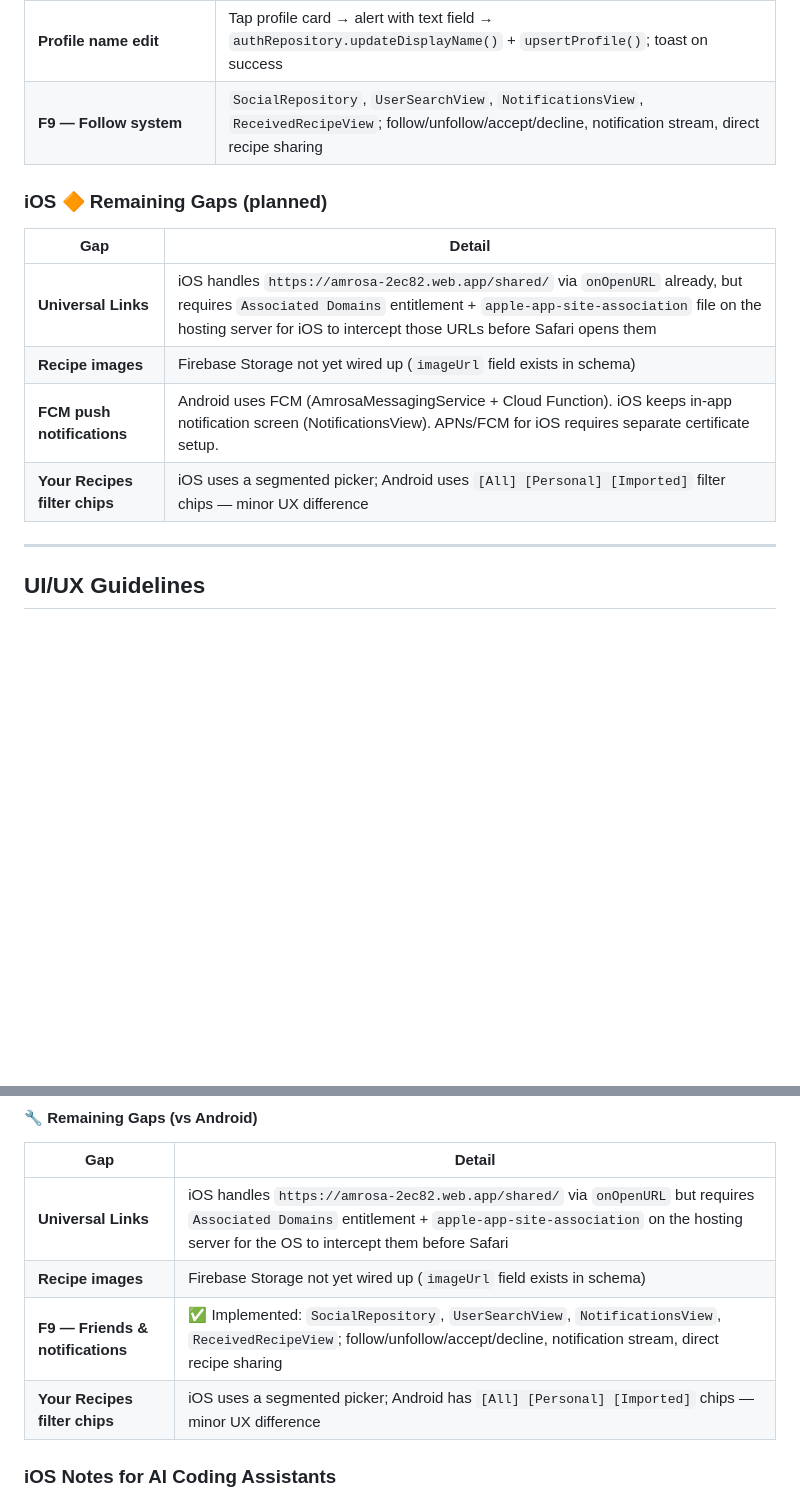
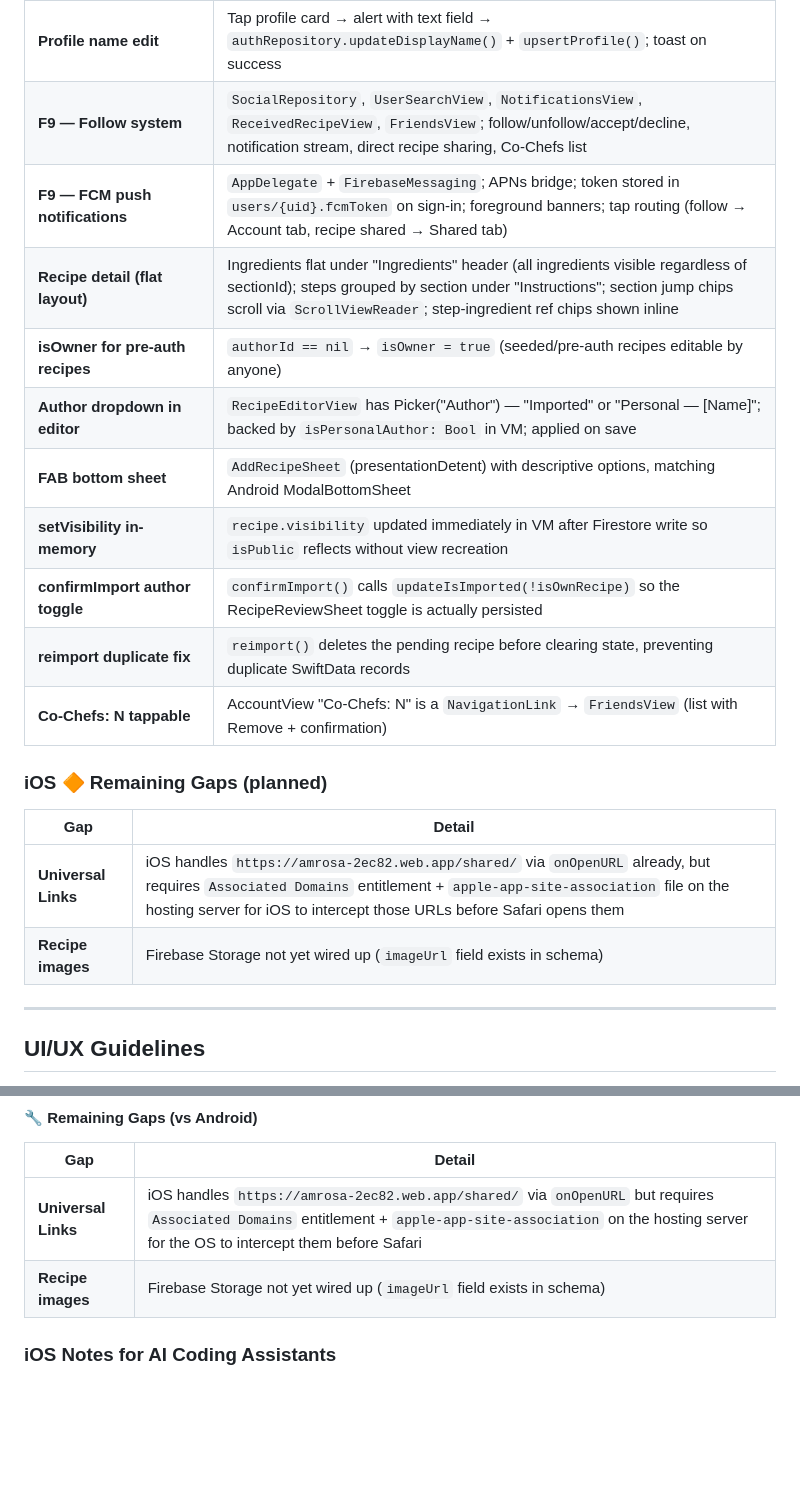
Before and after one commit to tanaynigam/Amrosa, a Markdown page: CLAUDE.md, 2 parts joined by grey strips. GitHub-like rendering; blank space fills up the shorter version.

Commit message:
docs: update iOS Platform Status to reflect all implemented features
All 10 parity gaps from the audit are now resolved. Remaining gaps
are Universal Links and Recipe Images only.

Co-Authored-By: Claude Sonnet 4.6 <noreply@anthropic.com>

```diff
--- a/CLAUDE.md
+++ b/CLAUDE.md
@@ -1003,7 +1003,16 @@ The iOS codebase (`ios/Amrosa/`) is a fully-functional port of the Android app.
 | **YourRecipesView** | All local recipes; filter chips (All/Personal/Imported); search; FAB |
 | **Account tab** | Profile card (tappable → edit name alert), sign-out + data-wipe dialog, recipe count, last sync |
 | **Profile name edit** | Tap profile card → alert with text field → `authRepository.updateDisplayName()` + `upsertProfile()`; toast on success |
-| **F9 — Follow system** | `SocialRepository`, `UserSearchView`, `NotificationsView`, `ReceivedRecipeView`; follow/unfollow/accept/decline, notification stream, direct recipe sharing |
+| **F9 — Follow system** | `SocialRepository`, `UserSearchView`, `NotificationsView`, `ReceivedRecipeView`, `FriendsView`; follow/unfollow/accept/decline, notification stream, direct recipe sharing, Co-Chefs list |
+| **F9 — FCM push notifications** | `AppDelegate` + `FirebaseMessaging`; APNs bridge; token stored in `users/{uid}.fcmToken` on sign-in; foreground banners; tap routing (follow → Account tab, recipe shared → Shared tab) |
+| **Recipe detail (flat layout)** | Ingredients flat under "Ingredients" header (all ingredients visible regardless of sectionId); steps grouped by section under "Instructions"; section jump chips scroll via `ScrollViewReader`; step-ingredient ref chips shown inline |
+| **isOwner for pre-auth recipes** | `authorId == nil` → `isOwner = true` (seeded/pre-auth recipes editable by anyone) |
+| **Author dropdown in editor** | `RecipeEditorView` has Picker("Author") — "Imported" or "Personal — [Name]"; backed by `isPersonalAuthor: Bool` in VM; applied on save |
+| **FAB bottom sheet** | `AddRecipeSheet` (presentationDetent) with descriptive options, matching Android ModalBottomSheet |
+| **setVisibility in-memory** | `recipe.visibility` updated immediately in VM after Firestore write so `isPublic` reflects without view recreation |
+| **confirmImport author toggle** | `confirmImport()` calls `updateIsImported(!isOwnRecipe)` so the RecipeReviewSheet toggle is actually persisted |
+| **reimport duplicate fix** | `reimport()` deletes the pending recipe before clearing state, preventing duplicate SwiftData records |
+| **Co-Chefs: N tappable** | AccountView "Co-Chefs: N" is a `NavigationLink` → `FriendsView` (list with Remove + confirmation) |
 
 ### iOS 🔶 Remaining Gaps (planned)
 
@@ -1011,8 +1020,6 @@ The iOS codebase (`ios/Amrosa/`) is a fully-functional port of the Android app.
 |---|---|
 | **Universal Links** | iOS handles `https://amrosa-2ec82.web.app/shared/` via `onOpenURL` already, but requires `Associated Domains` entitlement + `apple-app-site-association` file on the hosting server for iOS to intercept those URLs before Safari opens them |
 | **Recipe images** | Firebase Storage not yet wired up (`imageUrl` field exists in schema) |
-| **FCM push notifications** | Android uses FCM (AmrosaMessagingService + Cloud Function). iOS keeps in-app notification screen (NotificationsView). APNs/FCM for iOS requires separate certificate setup. |
-| **Your Recipes filter chips** | iOS uses a segmented picker; Android uses `[All] [Personal] [Imported]` filter chips — minor UX difference |
 
 ---
 
@@ -1262,8 +1269,6 @@ ios/Amrosa/
 |---|---|
 | **Universal Links** | iOS handles `https://amrosa-2ec82.web.app/shared/` via `onOpenURL` but requires `Associated Domains` entitlement + `apple-app-site-association` on the hosting server for the OS to intercept them before Safari |
 | **Recipe images** | Firebase Storage not yet wired up (`imageUrl` field exists in schema) |
-| **F9 — Friends & notifications** | ✅ Implemented: `SocialRepository`, `UserSearchView`, `NotificationsView`, `ReceivedRecipeView`; follow/unfollow/accept/decline, notification stream, direct recipe sharing |
-| **Your Recipes filter chips** | iOS uses a segmented picker; Android has `[All] [Personal] [Imported]` chips — minor UX difference |
 
 ### iOS Notes for AI Coding Assistants
 
```
